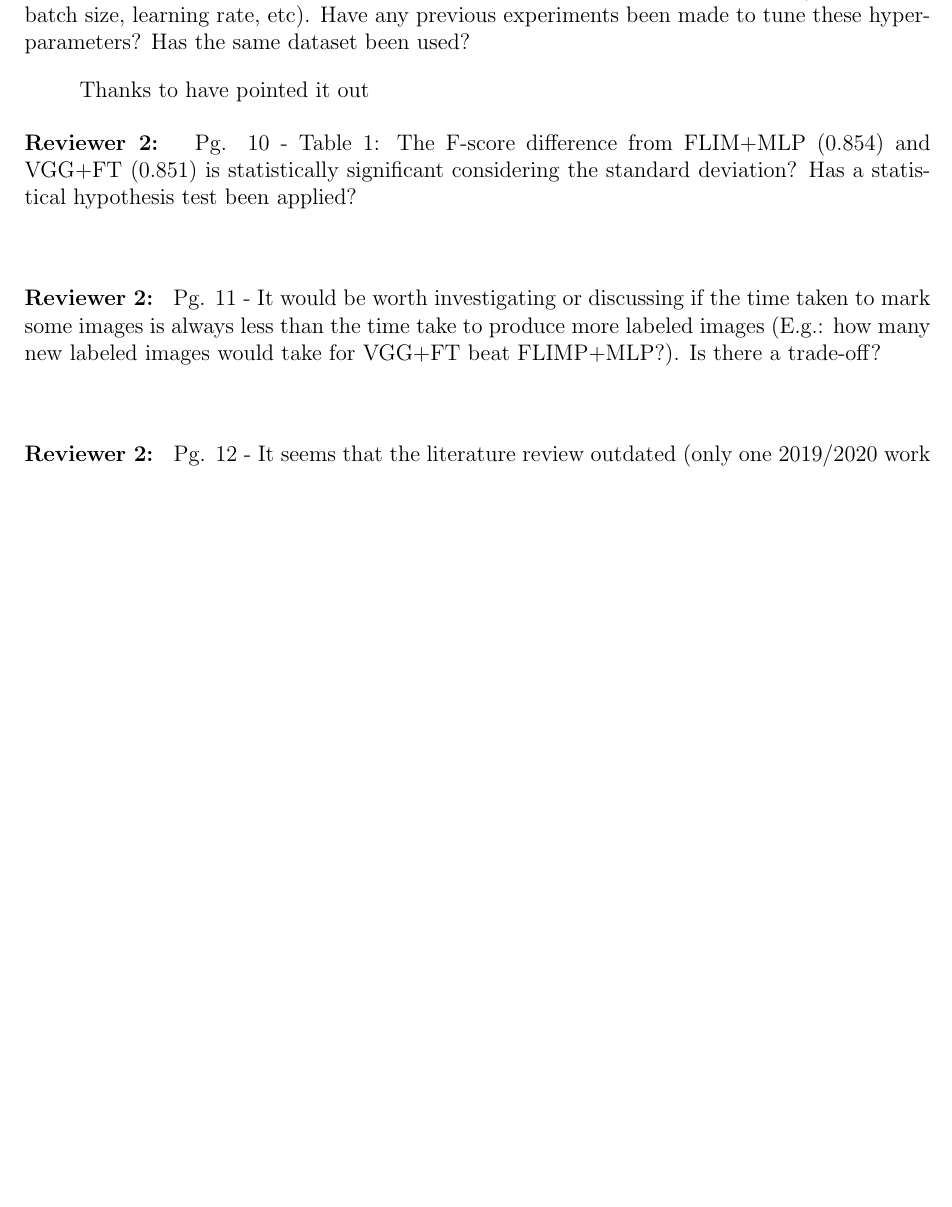
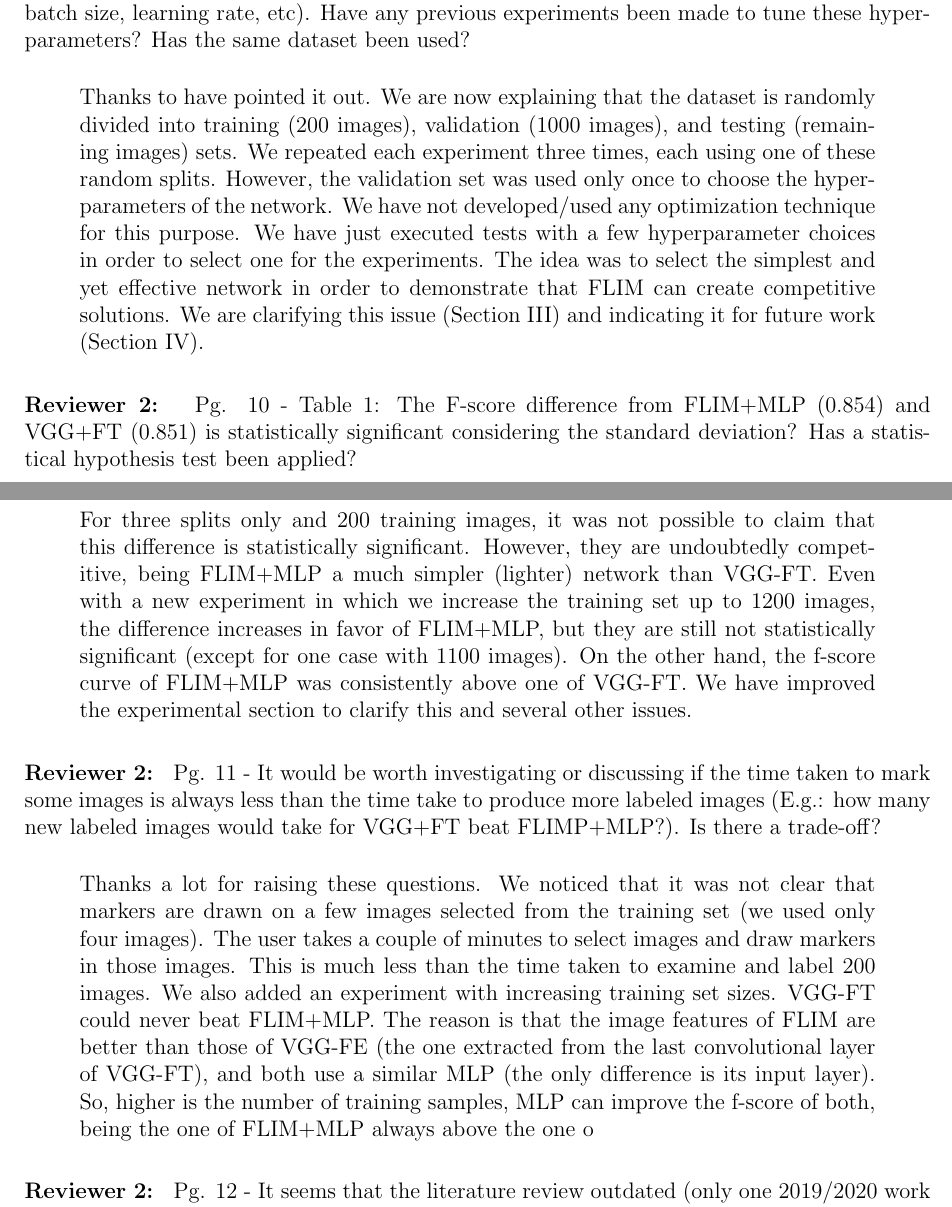
Before and after one commit to LIDS-papers/2020_deSouza_GRSL_Coconuts, a LaTeX document (IEEE-GRSL-Response-Letter.tex): part of page 3 of 3 before the commit and two parts of pages 3 and 4 of 4 after it, the two joined at a grey line, cut so that both start at the same text, the shorter picture padded with empty space. Compiled offline with pdfLaTeX.

Commit message:
Updates from Overleaf

```diff
--- a/IEEE-GRSL-Response-Letter.tex
+++ b/IEEE-GRSL-Response-Letter.tex
@@ -97,15 +97,21 @@ This sentence was removed. The dataset was randomly divided into training, valid
 
 \rwr{2} Pg. 9 - Lines 14-18: Justify the choice of all hyperparameters (E.g. epochs, batch size, learning rate, etc). Have any previous experiments been made to tune these hyperparameters? Has the same dataset been used?
 
-\ans Thanks to have pointed it out\eans
+\ans Thanks to have pointed it out. We are now explaining that the dataset is randomly divided into training (200 images), validation (1000 images), and testing (remaining images) sets. We repeated each experiment three times, each using one of these random splits. However, the validation set was used only once to choose the hyperparameters of the network. We have not developed/used any optimization technique for this purpose. We have just executed tests with a few hyperparameter choices in order to select one for the experiments. The idea was to select the simplest and yet effective network in order to demonstrate that FLIM can create competitive solutions. We are clarifying this issue (Section III) and indicating it for future work (Section IV).
+\eans
 
 \rwr{2} Pg. 10 - Table 1: The F-score difference from FLIM+MLP (0.854) and VGG+FT (0.851) is statistically significant considering the standard deviation?  Has a statistical hypothesis test been applied?
 
-\ans \eans
+\ans
+
+For three splits only and 200 training images, it was not possible to claim that this difference is statistically significant. However, they are undoubtedly competitive, being FLIM+MLP a much simpler (lighter) network than VGG-FT. Even with a new experiment in which we increase the training set up to 1200 images, the difference increases in favor of FLIM+MLP, but they are still not statistically significant (except for one case with 1100 images). On the other hand, the f-score curve of FLIM+MLP was consistently above one of VGG-FT. We have improved the experimental section to clarify this and several other issues.
+\eans
 
 \rwr{2} Pg. 11 - It would be worth investigating or discussing if the time taken to mark some images is always less than the time take to produce more labeled images (E.g.: how many new labeled images would take for VGG+FT beat FLIMP+MLP?). Is there a trade-off?
 
-\ans \eans
+\ans Thanks a lot for raising these questions. We noticed that it was not clear that markers are drawn on a few images selected from the training set (we used only four images). The user takes a couple of minutes to select images and draw markers in those images. This is much less than the time taken to examine and label 200 images. We also added an experiment with increasing training set sizes. VGG-FT could never beat FLIM+MLP. The reason is that the image features of FLIM are better than those of VGG-FE (the one extracted from the last convolutional layer of VGG-FT), and both use a similar MLP (the only difference is its input layer). So, higher is the number of training samples, MLP can improve the f-score of both, being the one of FLIM+MLP always above the one o
+
+\eans
 
 \rwr{2} Pg. 12 - It seems that the literature review outdated (only one 2019/2020 work and from the same authors).
 
```
Also changed, not shown: main.tex (+1 -1 lines).
